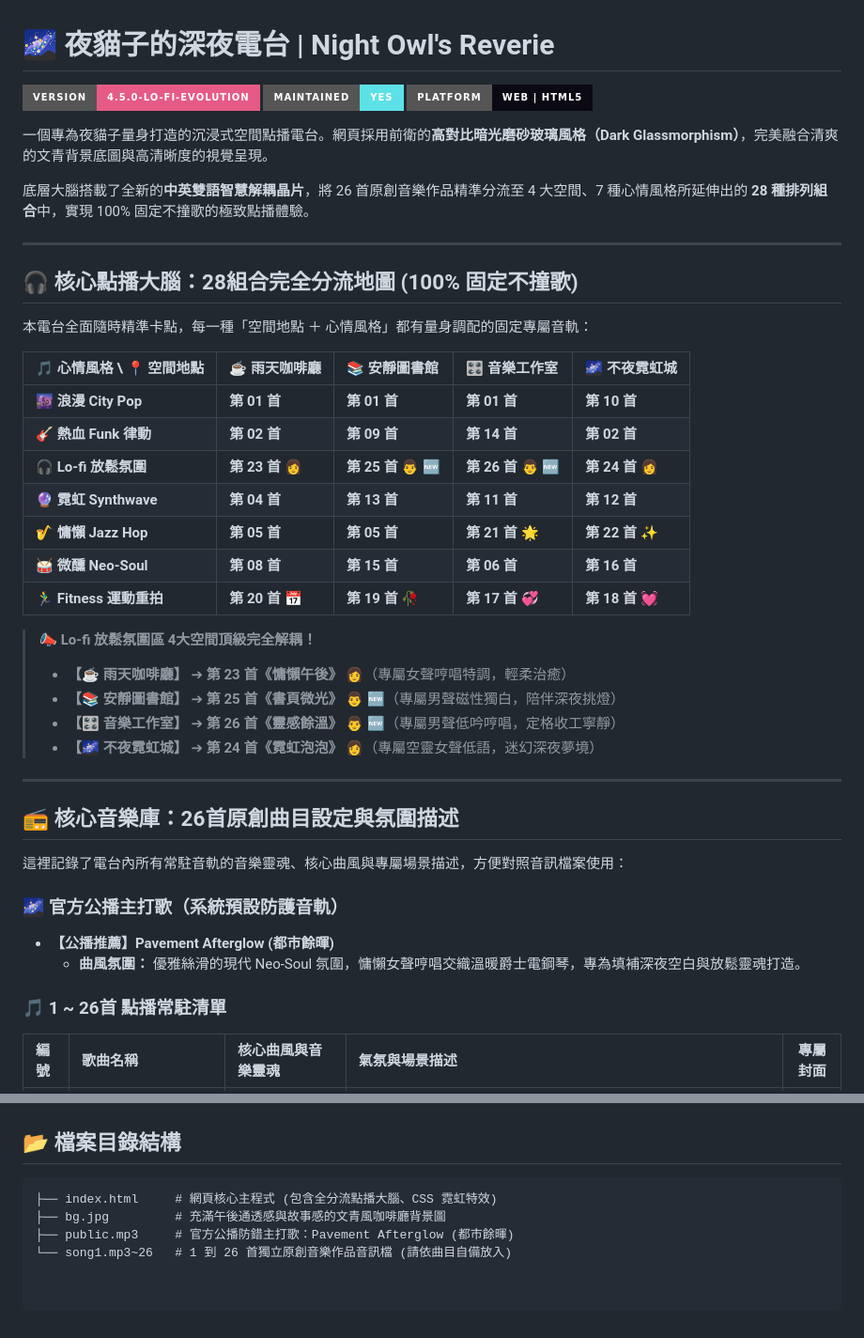
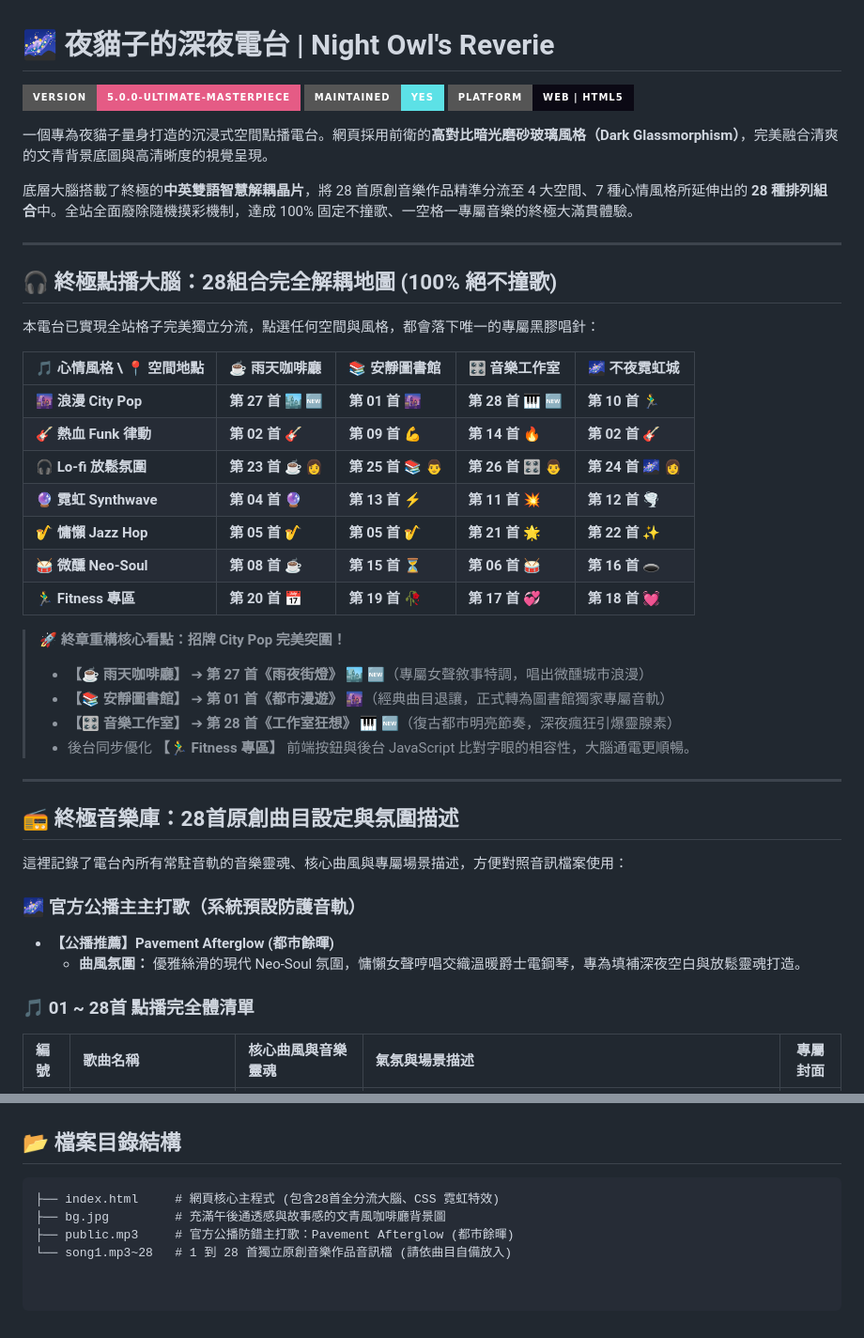
Before and after one commit to asinying-rgb/NIGHTCAT, a Markdown page: README.md, 2 parts joined by grey strips. Shown at 94% size. Drawn GitHub-style; badges without logos.

````diff
--- a/README.md
+++ b/README.md
@@ -1,46 +1,46 @@
 # 🌌 夜貓子的深夜電台 | Night Owl's Reverie
 
-![Version](https://img.shields.io/badge/Version-4.5.0--Lo--Fi--Evolution-E55B85?style=for-the-badge)
+![Version](https://img.shields.io/badge/Version-5.0.0--Ultimate--Masterpiece-E55B85?style=for-the-badge)
 ![Maintained](https://img.shields.io/badge/Maintained-Yes-5CE1E6?style=for-the-badge)
 ![Platform](https://img.shields.io/badge/Platform-Web%20%7C%20HTML5-0b0914?style=for-the-badge)
 
 一個專為夜貓子量身打造的沉浸式空間點播電台。網頁採用前衛的**高對比暗光磨砂玻璃風格（Dark Glassmorphism）**，完美融合清爽的文青背景底圖與高清晰度的視覺呈現。
 
-底層大腦搭載了全新的**中英雙語智慧解耦晶片**，將 26 首原創音樂作品精準分流至 4 大空間、7 種心情風格所延伸出的 **28 種排列組合**中，實現 100% 固定不撞歌的極致點播體驗。
+底層大腦搭載了終極的**中英雙語智慧解耦晶片**，將 28 首原創音樂作品精準分流至 4 大空間、7 種心情風格所延伸出的 **28 種排列組合**中。全站全面廢除隨機摸彩機制，達成 100% 固定不撞歌、一空格一專屬音樂的終極大滿貫體驗。
 
 ---
 
-## 🎧 核心點播大腦：28組合完全分流地圖 (100% 固定不撞歌)
+## 🎧 終極點播大腦：28組合完全解耦地圖 (100% 絕不撞歌)
 
-本電台全面隨時精準卡點，每一種「空間地點 ＋ 心情風格」都有量身調配的固定專屬音軌：
+本電台已實現全站格子完美獨立分流，點選任何空間與風格，都會落下唯一的專屬黑膠唱針：
 
 | 🎵 心情風格 \ 📍 空間地點 | ☕ 雨天咖啡廳 | 📚 安靜圖書館 | 🎛️ 音樂工作室 | 🌌 不夜霓虹城 |
 | :--- | :--- | :--- | :--- | :--- |
-| **🌆 浪漫 City Pop** | **第 01 首** | **第 01 首** | **第 01 首** | **第 10 首** |
-| **🎸 熱血 Funk 律動** | **第 02 首** | **第 09 首** | **第 14 首** | **第 02 首** |
-| **🎧 Lo-fi 放鬆氛圍** | **第 23 首** 👩 | **第 25 首** 👨 🆕 | **第 26 首** 👨 🆕 | **第 24 首** 👩 |
-| **🔮 霓虹 Synthwave** | **第 04 首** | **第 13 首** | **第 11 首** | **第 12 首** |
-| **🎷 慵懶 Jazz Hop** | **第 05 首** | **第 05 首** | **第 21 首** 🌟 | **第 22 首** ✨ |
-| **🥁 微醺 Neo-Soul** | **第 08 首** | **第 15 首** | **第 06 首** | **第 16 首** |
-| **🏃‍♂️ Fitness 運動重拍** | **第 20 首** 📅 | **第 19 首** 🥀 | **第 17 首** 💞 | **第 18 首** 💓 |
+| **🌆 浪漫 City Pop** | **第 27 首** 🏙️ 🆕 | **第 01 首** 🌆 | **第 28 首** 🎹 🆕 | **第 10 首** 🏃‍♂️ |
+| **🎸 熱血 Funk 律動** | **第 02 首** 🎸 | **第 09 首** 💪 | **第 14 首** 🔥 | **第 02 首** 🎸 |
+| **🎧 Lo-fi 放鬆氛圍** | **第 23 首** ☕ 👩 | **第 25 首** 📚 👨 | **第 26 首** 🎛️ 👨 | **第 24 首** 🌌 👩 |
+| **🔮 霓虹 Synthwave** | **第 04 首** 🔮 | **第 13 首** ⚡ | **第 11 首** 💥 | **第 12 首** 🌪️ |
+| **🎷 慵懶 Jazz Hop** | **第 05 首** 🎷 | **第 05 首** 🎷 | **第 21 首** 🌟 | **第 22 首** ✨ |
+| **🥁 微醺 Neo-Soul** | **第 08 首** ☕ | **第 15 首** ⏳ | **第 06 首** 🥁 | **第 16 首** 🕳️ |
+| **🏃‍♂️ Fitness 專區** | **第 20 首** 📅 | **第 19 首** 🥀 | **第 17 首** 💞 | **第 18 首** 💓 |
 
-> **📣 Lo-fi 放鬆氛圍區 4大空間頂級完全解耦！**
-> * **【☕ 雨天咖啡廳】** ➔ **第 23 首《慵懶午後》** 👩（專屬女聲哼唱特調，輕柔治癒）
-> * **【📚 安靜圖書館】** ➔ **第 25 首《書頁微光》** 👨 🆕（專屬男聲磁性獨白，陪伴深夜挑燈）
-> * **【🎛️ 音樂工作室】** ➔ **第 26 首《靈感餘溫》** 👨 🆕（專屬男聲低吟哼唱，定格收工寧靜）
-> * **【🌌 不夜霓虹城】** ➔ **第 24 首《霓虹泡泡》** 👩（專屬空靈女聲低語，迷幻深夜夢境）
+> **🚀 終章重構核心看點：招牌 City Pop 完美突圍！**
+> * **【☕ 雨天咖啡廳】** ➔ **第 27 首《雨夜街燈》** 🏙️ 🆕（專屬女聲敘事特調，唱出微醺城市浪漫）
+> * **【📚 安靜圖書館】** ➔ **第 01 首《都市漫遊》** 🌆（經典曲目退讓，正式轉為圖書館獨家專屬音軌）
+> * **【🎛️ 音樂工作室】** ➔ **第 28 首《工作室狂想》** 🎹 🆕（復古都市明亮節奏，深夜瘋狂引爆靈腺素）
+> * 後台同步優化 **【🏃‍♂️ Fitness 專區】** 前端按鈕與後台 JavaScript 比對字眼的相容性，大腦通電更順暢。
 
 ---
 
-## 📻 核心音樂庫：26首原創曲目設定與氛圍描述
+## 📻 終極音樂庫：28首原創曲目設定與氛圍描述
 
 這裡記錄了電台內所有常駐音軌的音樂靈魂、核心曲風與專屬場景描述，方便對照音訊檔案使用：
 
-### 🌌 官方公播主打歌（系統預設防護音軌）
+### 🌌 官方公播主主打歌（系統預設防護音軌）
 * **【公播推薦】Pavement Afterglow (都市餘暉)**
   * **曲風氛圍：** 優雅絲滑的現代 Neo-Soul 氛圍，慵懶女聲哼唱交織溫暖爵士電鋼琴，專為填補深夜空白與放鬆靈魂打造。
 
-### 🎵 1 ~ 26首 點播常駐清單
+### 🎵 01 ~ 28首 點播完全體清單
 | 編號 | 歌曲名稱 | 核心曲風與音樂靈魂 | 氣氛與場景描述 | 專屬封面 |
 | :--- | :--- | :--- | :--- | :---: |
 | **01** | **都市漫遊 (Urban Cruise)** | 日系浪漫 City Pop | 伴隨不夜城的霓虹微光，開啟一段日系浪漫 City Pop 冒險，充滿夜晚公路上微風吹拂的通透感。 | 🌆 |
@@ -84,7 +86,7 @@
 ## 📂 檔案目錄結構
 
 ```text
-├── index.html     # 網頁核心主程式 (包含全分流點播大腦、CSS 霓虹特效)
+├── index.html     # 網頁核心主程式 (包含28首全分流大腦、CSS 霓虹特效)
 ├── bg.jpg         # 充滿午後通透感與故事感的文青風咖啡廳背景圖
 ├── public.mp3     # 官方公播防錯主打歌：Pavement Afterglow (都市餘暉)
-└── song1.mp3~26   # 1 到 26 首獨立原創音樂作品音訊檔 (請依曲目自備放入)
+└── song1.mp3~28   # 1 到 28 首獨立原創音樂作品音訊檔 (請依曲目自備放入)
````
Also changed, not shown: other parts of README.md (+20 -18 lines).
